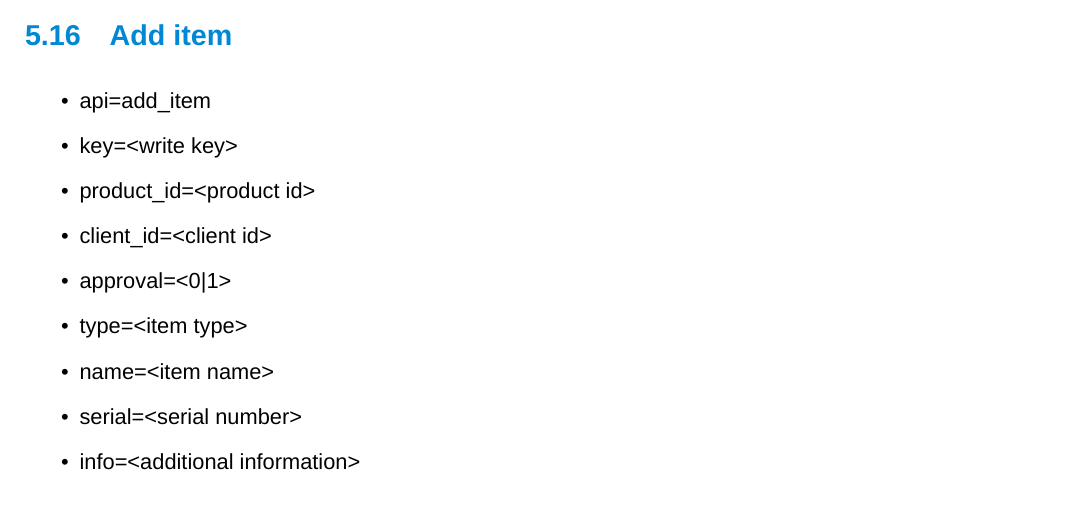
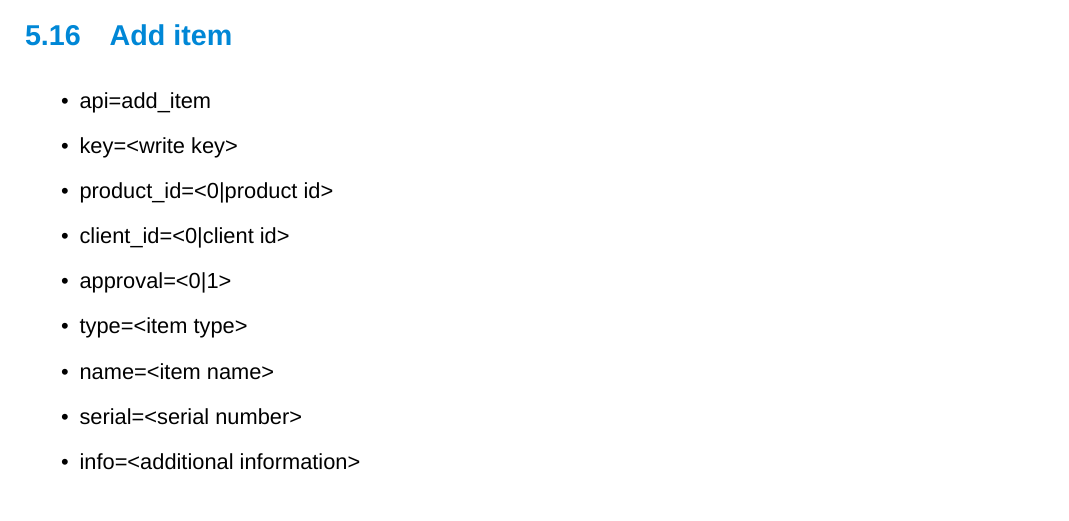
Before and after one commit to dendory/NodePoint, a LaTeX document (src/manual/manual.tex): part of page 22 of 24, cut so that both start at the same text. Compiled offline with XeLaTeX; a missing font is replaced by an installed copy or a similar font.

```diff
--- a/src/manual/manual.tex
+++ b/src/manual/manual.tex
@@ -648,8 +648,8 @@
 \begin{itemize}
 \item api=add\_item
 \item key=<write key>
-\item product\_id=<product id>
-\item client\_id=<client id>
+\item product\_id=<0|product id>
+\item client\_id=<0|client id>
 \item approval=<0|1>
 \item type=<item type>
 \item name=<item name>
```
Also changed, not shown: src/manual/manual.pdf, 3 other files.
